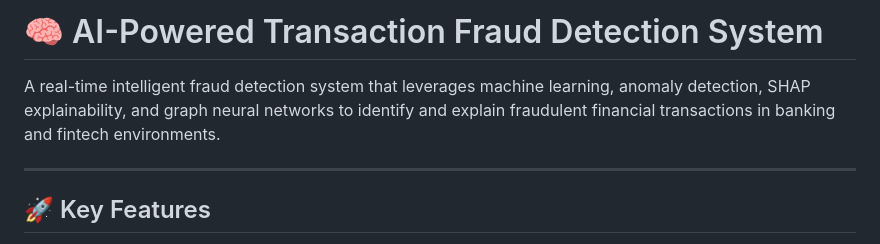
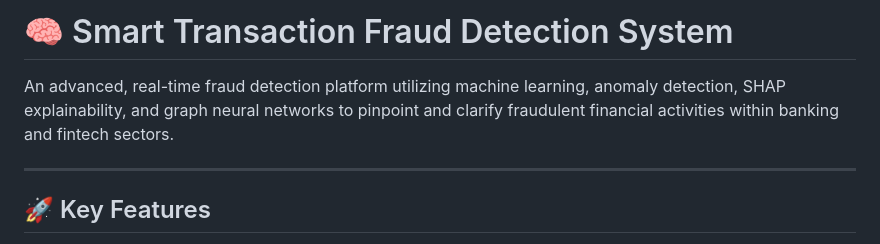
Before and after one commit to Aayush-0199/Ai-powered-real-time-transactions-fraud-detection-system, a Markdown page: README.md, the part around the change. Rendered like a GitHub page.

Commit message:
docs: minor rephrasing of intro and title

```diff
--- a/README.md
+++ b/README.md
@@ -1,6 +1,6 @@
-# 🧠 AI-Powered Transaction Fraud Detection System
+# 🧠 Smart Transaction Fraud Detection System
 
-A real-time intelligent fraud detection system that leverages machine learning, anomaly detection, SHAP explainability, and graph neural networks to identify and explain fraudulent financial transactions in banking and fintech environments.
+An advanced, real-time fraud detection platform utilizing machine learning, anomaly detection, SHAP explainability, and graph neural networks to pinpoint and clarify fraudulent financial activities within banking and fintech sectors.
 
 ---
 
```
